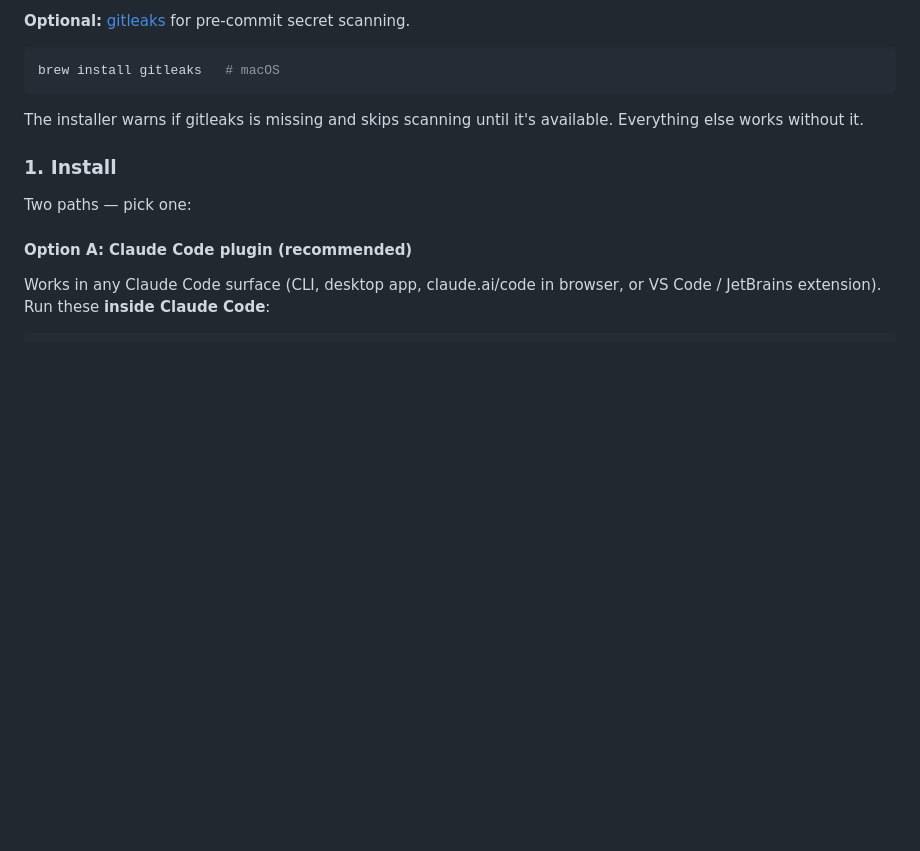
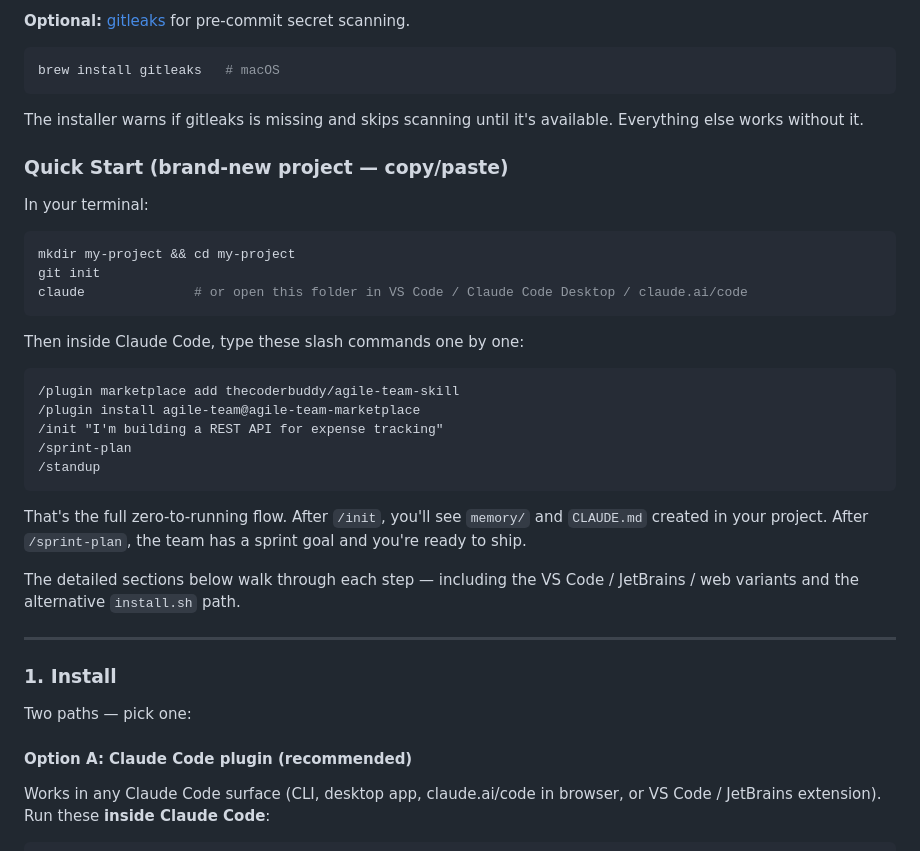
Before and after one commit to thecoderbuddy/agile-team-skill, a Markdown page: README.md, the part around the change. Rendered like a GitHub page; blank space fills up the shorter version.

Commit message:
docs(readme): add Quick Start block for brand-new projects
Inserts a copy/paste zero-to-running flow between Prerequisites and the
detailed Setup steps. Covers mkdir → git init → opening Claude Code → the
two /plugin commands → /init → /sprint-plan → /standup. First-time visitors
no longer have to piece together the linear flow from individual sections.

Co-Authored-By: Claude Opus 4.7 (1M context) <noreply@anthropic.com>

````diff
--- a/README.md
+++ b/README.md
@@ -260,6 +260,32 @@ brew install gitleaks   # macOS
 
 The installer warns if gitleaks is missing and skips scanning until it's available. Everything else works without it.
 
+### Quick Start (brand-new project — copy/paste)
+
+In your terminal:
+
+```bash
+mkdir my-project && cd my-project
+git init
+claude              # or open this folder in VS Code / Claude Code Desktop / claude.ai/code
+```
+
+Then inside Claude Code, type these slash commands one by one:
+
+```
+/plugin marketplace add thecoderbuddy/agile-team-skill
+/plugin install agile-team@agile-team-marketplace
+/init "I'm building a REST API for expense tracking"
+/sprint-plan
+/standup
+```
+
+That's the full zero-to-running flow. After `/init`, you'll see `memory/` and `CLAUDE.md` created in your project. After `/sprint-plan`, the team has a sprint goal and you're ready to ship.
+
+The detailed sections below walk through each step — including the VS Code / JetBrains / web variants and the alternative `install.sh` path.
+
+---
+
 ### 1. Install
 
 Two paths — pick one:
````
